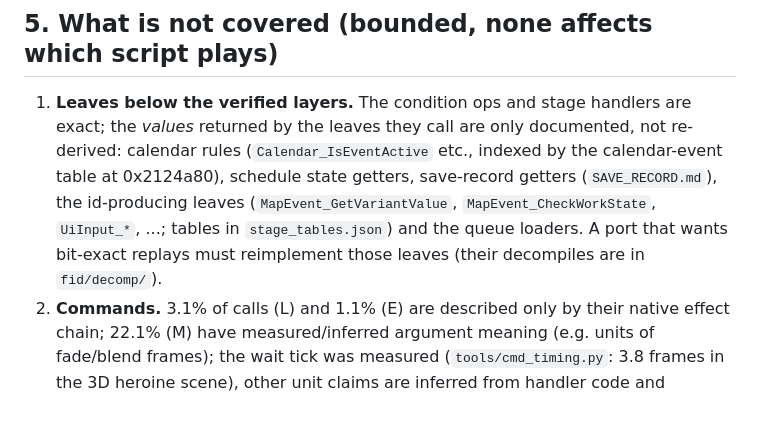
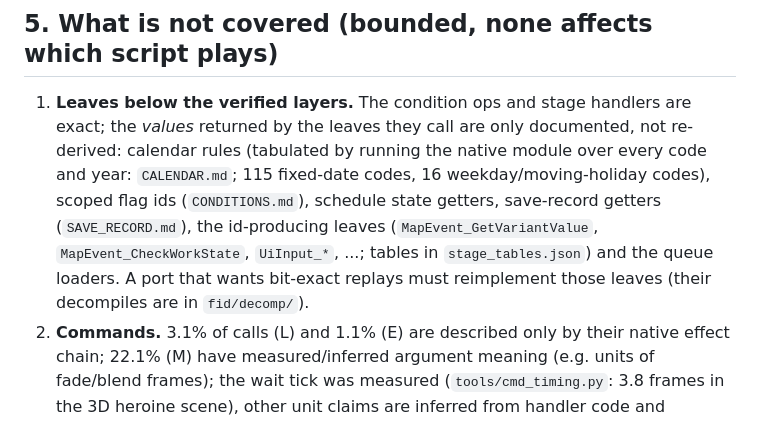
Before and after one commit to gage-marshall/lp-engine, a Markdown page: docs/SCRIPTS_OVERVIEW.md, the part around the change. Rendered like a GitHub page.

Commit message:
Update the overview gaps for the calendar table and flag ids
Co-Authored-By: Claude Sonnet 5.5 <noreply@anthropic.com>

```diff
--- a/docs/SCRIPTS_OVERVIEW.md
+++ b/docs/SCRIPTS_OVERVIEW.md
@@ -23,7 +23,7 @@ What "scripts" are in LovePlus+: SBIN bytecode resources in `tmx_event.arc` (1,2
 `tools/play_monitor.py` (play + log), `tools/event_sampler.py` (headless multi-day sampler), `tools/term.py`, `tools/cond_ops.py`, `tools/save_fields.py`, `tools/event_routes.py`, `tools/event_export.py`, `tools/cmd_ref.py`, `tools/task_ref.py`.
 
 ## 5. What is not covered (bounded, none affects which script plays)
-1. **Leaves below the verified layers.** The condition ops and stage handlers are exact; the *values* returned by the leaves they call are only documented, not re-derived: calendar rules (`Calendar_IsEventActive` etc., indexed by the calendar-event table at 0x2124a80), schedule state getters, save-record getters (`SAVE_RECORD.md`), the id-producing leaves (`MapEvent_GetVariantValue`, `MapEvent_CheckWorkState`, `UiInput_*`, ...; tables in `stage_tables.json`) and the queue loaders. A port that wants bit-exact replays must reimplement those leaves (their decompiles are in `fid/decomp/`).
+1. **Leaves below the verified layers.** The condition ops and stage handlers are exact; the *values* returned by the leaves they call are only documented, not re-derived: calendar rules (tabulated by running the native module over every code and year: `CALENDAR.md`; 115 fixed-date codes, 16 weekday/moving-holiday codes), scoped flag ids (`CONDITIONS.md`), schedule state getters, save-record getters (`SAVE_RECORD.md`), the id-producing leaves (`MapEvent_GetVariantValue`, `MapEvent_CheckWorkState`, `UiInput_*`, ...; tables in `stage_tables.json`) and the queue loaders. A port that wants bit-exact replays must reimplement those leaves (their decompiles are in `fid/decomp/`).
 2. **Commands.** 3.1% of calls (L) and 1.1% (E) are described only by their native effect chain; 22.1% (M) have measured/inferred argument meaning (e.g. units of fade/blend frames); the wait tick was measured (`tools/cmd_timing.py`: 3.8 frames in the 3D heroine scene), other unit claims are inferred from handler code and argument statistics.
 3. **Heroine save record**: 72 accessor-derived fields; the long tail of single bytes at +0x105..+0x172 is typed but unnamed.
 4. **RNG**: the policy is fully known (`Rand_Next`, RTC seed); exact replays of a recorded run additionally need that run's RTC value at boot.
```
